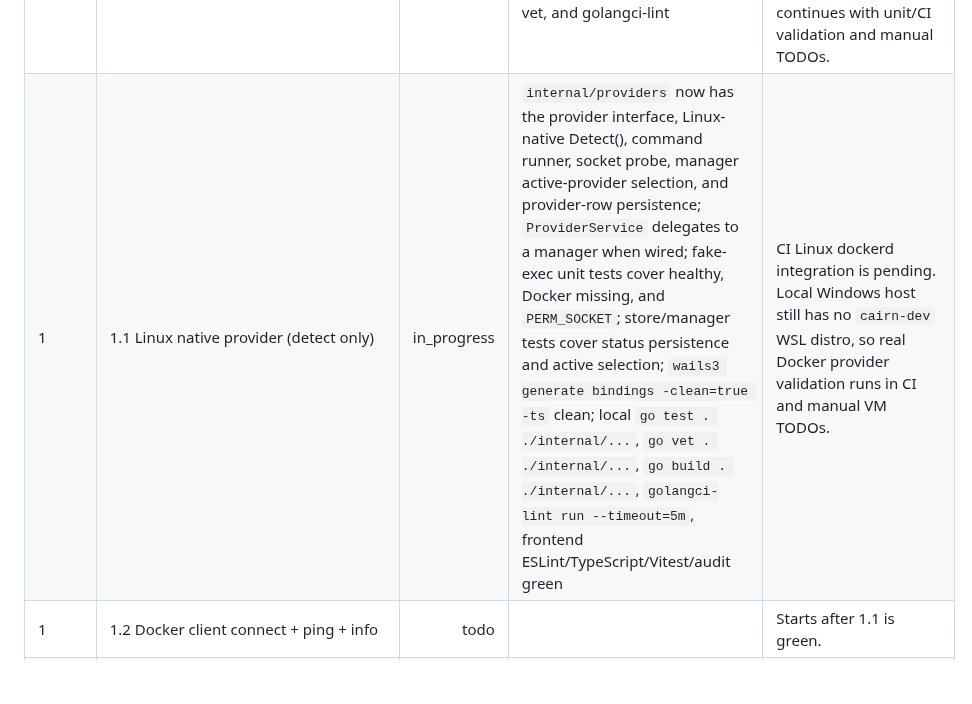
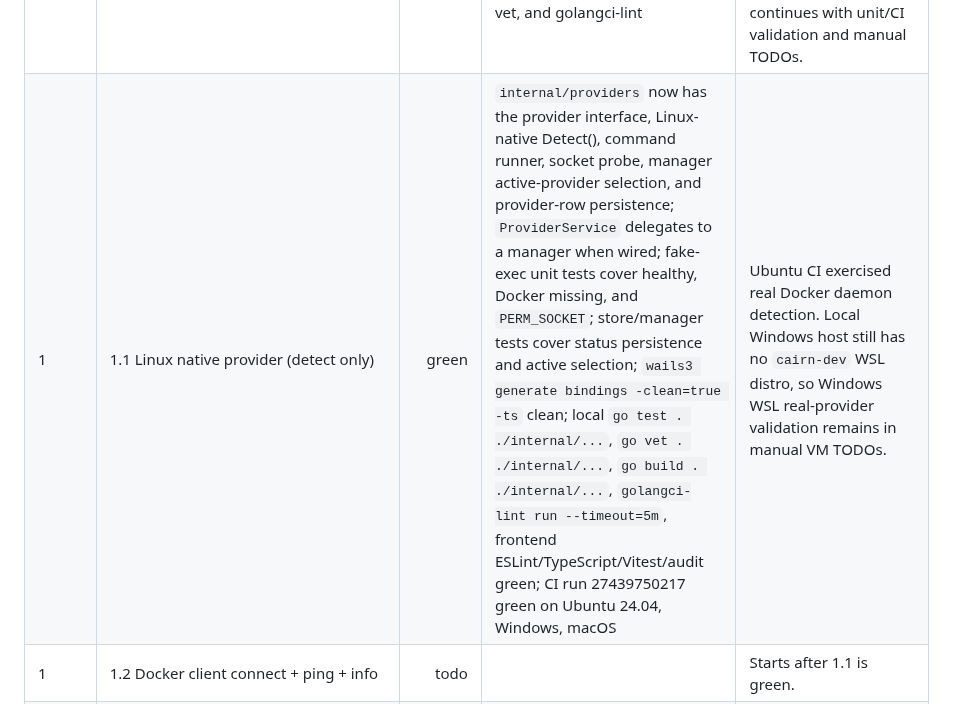
Before and after one commit to RCooLeR/Cairn, a Markdown page: PROGRESS.md, the part around the change. GitHub-like rendering; blank space fills up the shorter version.

Commit message:
docs: mark phase 1.1 provider detection green

```diff
--- a/PROGRESS.md
+++ b/PROGRESS.md
@@ -13,7 +13,7 @@ Status legend: `todo`, `in_progress`, `green`, `blocked`.
 | 0 | 0.4 Wails services skeleton + bindings | green | `internal/models` DTO/enums from `dev-docs/04-api-contracts.md`; `internal/services` Wails-bound skeleton structs for all 12 API groups; shell registers services and marshals `AppError`; `wails3 generate bindings -clean=true -ts` produced 12 services, 115 methods, 8 enums, 80 models; frontend `api/` wrappers, `useEvent` hook, zustand skeleton stores, and `AppVersion()` render path; `go test . ./internal/...`; `go vet . ./internal/...`; `go build ./...`; `golangci-lint v2.12.2 run --timeout=5m`; frontend ESLint, Vitest, and `tsc --noEmit`; CI run 27434849787 green on Ubuntu 24.04, Windows, macOS | CI binding-diff guard added and green. Local standard Vite production build still has the bundled Codex Node `EPERM` issue documented in 0.3 notes; CI normal frontend build is green. |
 | 0 | 0.5 Design system base | green | Core UI tokens/components added per `dev-docs/ui/00-design-system.md`; app shell placeholders use logo/icon assets from `assets/`; Ladle component catalog added and wired into CI; frontend ESLint, `tsc --noEmit`, Vitest, `npm audit --audit-level=moderate`; `go test . ./internal/...`; `go vet . ./internal/...`; `go build . ./internal/...`; `golangci-lint run --timeout=5m` with workspace cache; CI run 27438596807 green on Ubuntu 24.04, Windows, macOS | Local Ladle build compiles 1771 modules and reaches Rollup output, then the bundled Codex Node runtime hits `EPERM` writing ignored files under `frontend/dist/ladle`; direct Node/PowerShell writes to the same directory succeed. CI catalog build is green. |
 | 0 | Exit gate 0 | green | `wails3 dev -config ./build/config.yml -port 9250` launched the Windows dev shell earlier in Phase 0; frontend calls backend `AppVersion()` through generated bindings; SQLite migration/settings tests pass; latest CI run 27438772984 green on Ubuntu 24.04, Windows, macOS with audit, binding diff, lint, Vitest, Ladle build, frontend build, Go tests, vet, and golangci-lint | Full Linux/macOS interactive dev-window launch and dedicated Windows `cairn-dev` WSL setup remain listed in `docs/manual-platform-validation.md` because those platform VMs/distros are unavailable in this environment. Per the goal rule for unavailable VMs, implementation continues with unit/CI validation and manual TODOs. |
-| 1 | 1.1 Linux native provider (detect only) | in_progress | `internal/providers` now has the provider interface, Linux-native Detect(), command runner, socket probe, manager active-provider selection, and provider-row persistence; `ProviderService` delegates to a manager when wired; fake-exec unit tests cover healthy, Docker missing, and `PERM_SOCKET`; store/manager tests cover status persistence and active selection; `wails3 generate bindings -clean=true -ts` clean; local `go test . ./internal/...`, `go vet . ./internal/...`, `go build . ./internal/...`, `golangci-lint run --timeout=5m`, frontend ESLint/TypeScript/Vitest/audit green | CI Linux dockerd integration is pending. Local Windows host still has no `cairn-dev` WSL distro, so real Docker provider validation runs in CI and manual VM TODOs. |
+| 1 | 1.1 Linux native provider (detect only) | green | `internal/providers` now has the provider interface, Linux-native Detect(), command runner, socket probe, manager active-provider selection, and provider-row persistence; `ProviderService` delegates to a manager when wired; fake-exec unit tests cover healthy, Docker missing, and `PERM_SOCKET`; store/manager tests cover status persistence and active selection; `wails3 generate bindings -clean=true -ts` clean; local `go test . ./internal/...`, `go vet . ./internal/...`, `go build . ./internal/...`, `golangci-lint run --timeout=5m`, frontend ESLint/TypeScript/Vitest/audit green; CI run 27439750217 green on Ubuntu 24.04, Windows, macOS | Ubuntu CI exercised real Docker daemon detection. Local Windows host still has no `cairn-dev` WSL distro, so Windows WSL real-provider validation remains in manual VM TODOs. |
 | 1 | 1.2 Docker client connect + ping + info | todo |  | Starts after 1.1 is green. |
 | 1 | 1.3 Object listing (containers/images/volumes/networks) | todo |  |  |
 | 1 | 1.4 Read-only UI pages | todo |  |  |
```
